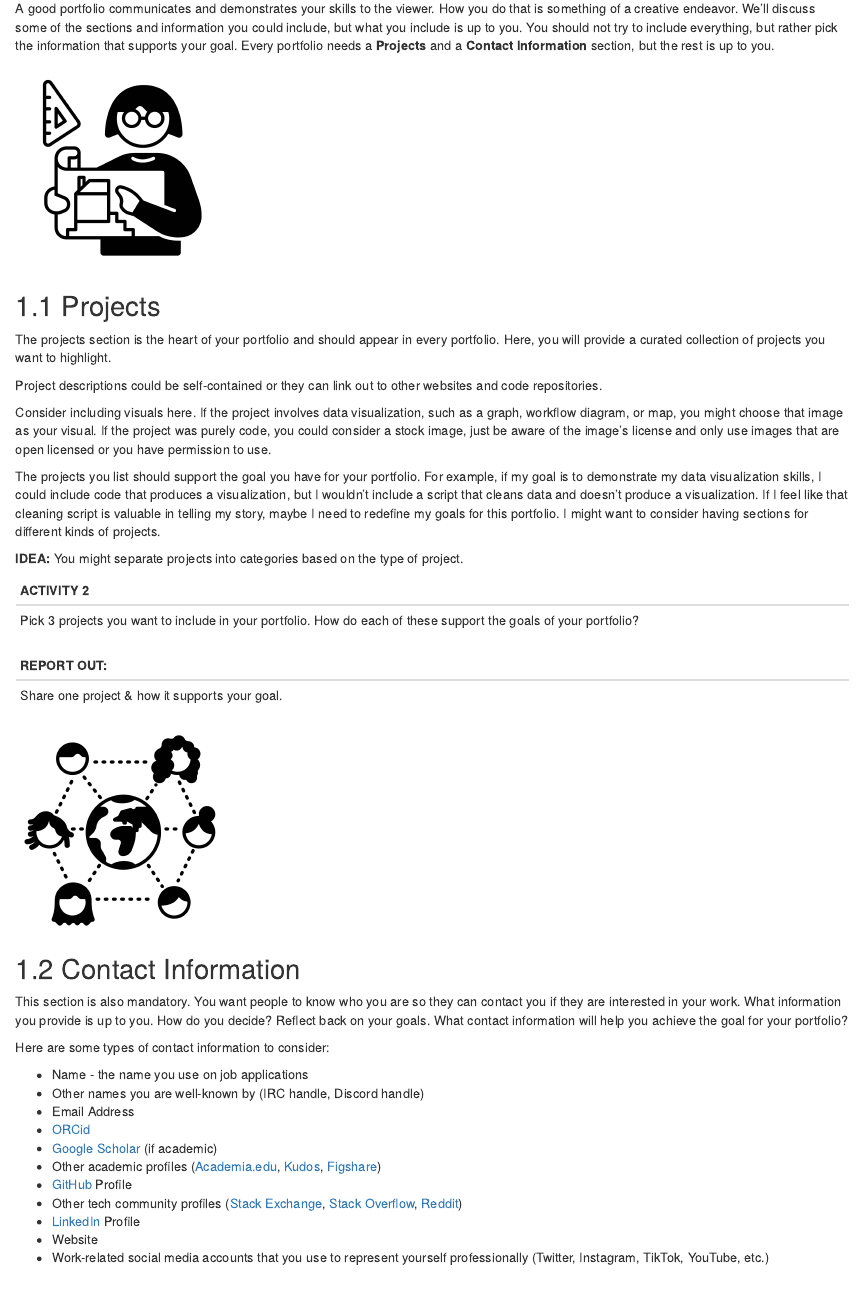
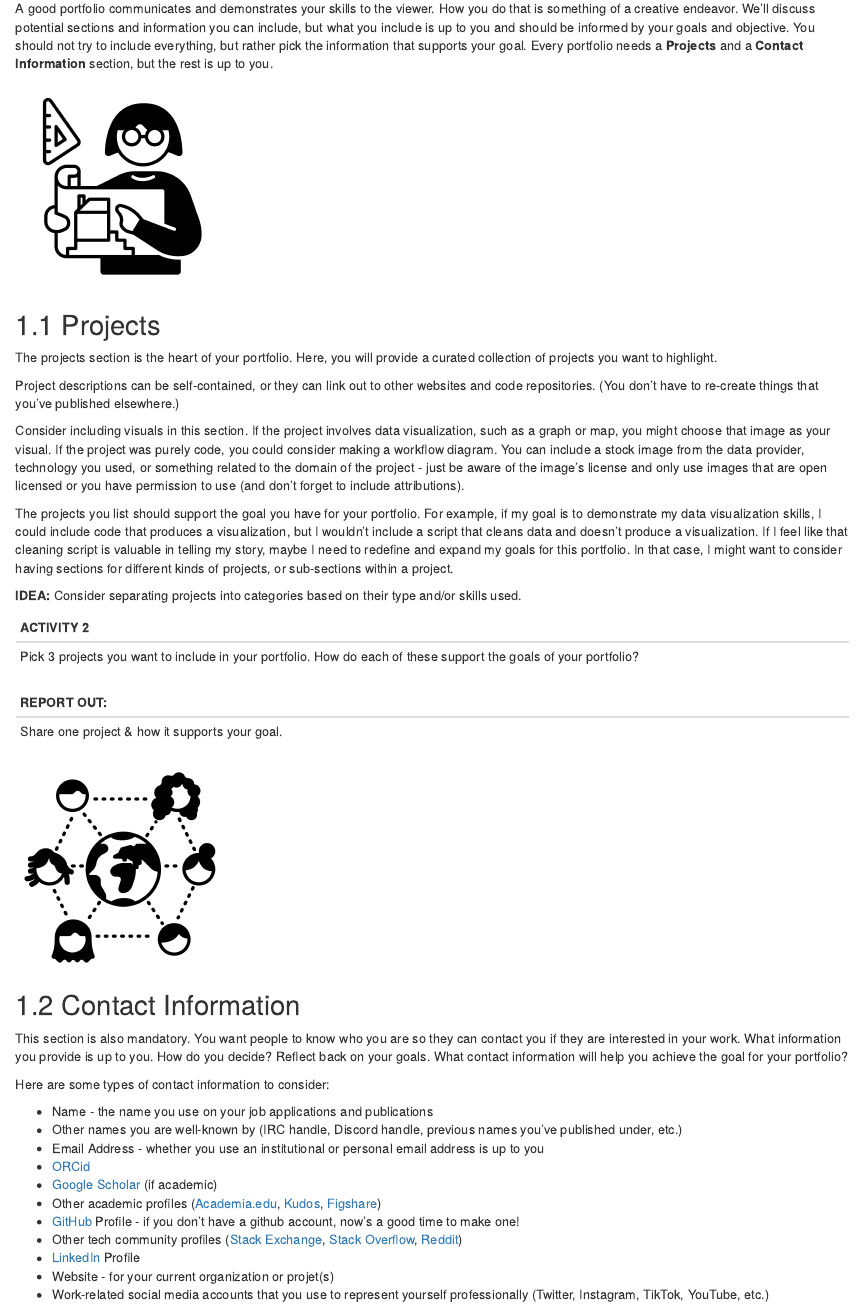
Before and after one commit to ucdavisdatalab/workshop_portfolios, an R Markdown document (04_content.Rmd): the page in a window 1100 px wide, from 70 px down. Rendered offline with R 4.5, knitr and Pandoc, with nearby package versions; drawn as R Markdown's standard HTML page in place of the format the file asks for.

Commit message:
Language edits.

````diff
--- a/04_content.Rmd
+++ b/04_content.Rmd
@@ -1,21 +1,22 @@
 # Content
 
-A good portfolio communicates and demonstrates your skills to the viewer. How you do that is something of a creative endeavor. We'll discuss some of the sections and information you could include, but what you include is up to you. You should not try to include everything, but rather pick the information that supports your goal. Every portfolio needs a **Projects** and a **Contact Information** section, but the rest is up to you.
+A good portfolio communicates and demonstrates your skills to the viewer. How you do that is something of a creative endeavor. We'll discuss potential sections and information you can include, but what you include is up to you and should be informed by your goals and objective. You should not try to include everything, but rather pick the information that supports your goal. Every portfolio needs a **Projects** and a **Contact Information** section, but the rest is up to you.
 
 ```{r, echo=FALSE, fig.alt="Black and white Noun Project Icon with a woman holdin up architectural plans while a ruler tool floats by her", out.width="25%"}
 knitr::include_graphics("./images/noun-architect-2909375.png")
 ```
 
 ## Projects
-The projects section is the heart of your portfolio and should appear in every portfolio. Here, you will provide a curated collection of projects you want to highlight.
 
-Project descriptions could be self-contained or they can link out to other websites and code repositories.
+The projects section is the heart of your portfolio. Here, you will provide a curated collection of projects you want to highlight.
 
-Consider including visuals here. If the project involves data visualization, such as a graph, workflow diagram, or map, you might choose that image as your visual. If the project was purely code, you could consider a stock image, just be aware of the image's license and only use images that are open licensed or you have permission to use.
+Project descriptions can be self-contained, or they can link out to other websites and code repositories. (You don't have to re-create things that you've published elsewhere.)
 
-The projects you list should support the goal you have for your portfolio. For example, if my goal is to demonstrate my data visualization skills, I could include code that produces a visualization, but I wouldn't include a script that cleans data and doesn't produce a visualization. If I feel like that cleaning script is valuable in telling my story, maybe I need to redefine my goals for this portfolio. I might want to consider having sections for different kinds of projects.
+Consider including visuals in this section. If the project involves data visualization, such as a graph or map, you might choose that image as your visual. If the project was purely code, you could consider making a workflow diagram. You can include a stock image from the data provider, technology you used, or something related to the domain of the project - just be aware of the image's license and only use images that are open licensed or you have permission to use (and don't forget to include attributions).
 
-**IDEA:** You might separate projects into categories based on the type of project.
+The projects you list should support the goal you have for your portfolio. For example, if my goal is to demonstrate my data visualization skills, I could include code that produces a visualization, but I wouldn't include a script that cleans data and doesn't produce a visualization. If I feel like that cleaning script is valuable in telling my story, maybe I need to redefine and expand my goals for this portfolio. In that case, I might want to consider having sections for different kinds of projects, or sub-sections within a project.
+
+**IDEA:** Consider separating projects into categories based on their type and/or skills used.
 
 
 | **ACTIVITY 2** |
@@ -31,20 +32,21 @@ knitr::include_graphics("./images/noun-networking-2909312.png")
 ```
 
 ## Contact Information
+
 This section is also mandatory. You want people to know who you are so they can contact you if they are interested in your work. What information you provide is up to you. How do you decide? Reflect back on your goals. What contact information will help you achieve the goal for your portfolio?
 
 Here are some types of contact information to consider:
 
-* Name - the name you use on job applications
-* Other names you are well-known by (IRC handle, Discord handle)
-* Email Address
+* Name - the name you use on your job applications and publications
+* Other names you are well-known by (IRC handle, Discord handle, previous names you've published under, etc.)
+* Email Address - whether you use an institutional or personal email address is up to you
 * [ORCid](https://orcid.org/)
 * [Google Scholar](https://scholar.google.com/) (if academic)
 * Other academic profiles ([Academia.edu](https://www.academia.edu/), [Kudos](https://www.growkudos.com/), [Figshare](https://figshare.com/))
-* [GitHub](https://github.com/) Profile
+* [GitHub](https://github.com/) Profile - if you don't have a github account, now's a good time to make one!
 * Other tech community profiles ([Stack Exchange](https://stackexchange.com/), [Stack Overflow](https://stackoverflow.com/), [Reddit](https://www.reddit.com/))
 * [LinkedIn](https://www.linkedin.com) Profile
-* Website
+* Website - for your current organization or projet(s)
 * Work-related social media accounts that you use to represent yourself professionally (Twitter, Instagram, TikTok, YouTube, etc.)
 
 ```{r, echo=FALSE, fig.alt="Black and white Noun Project Icon showing a woman sitting at a table; on the table are cards containing different designs", out.width="25%"}
````
Also changed, not shown: 04_content.Rmd (4 more changed lines).
